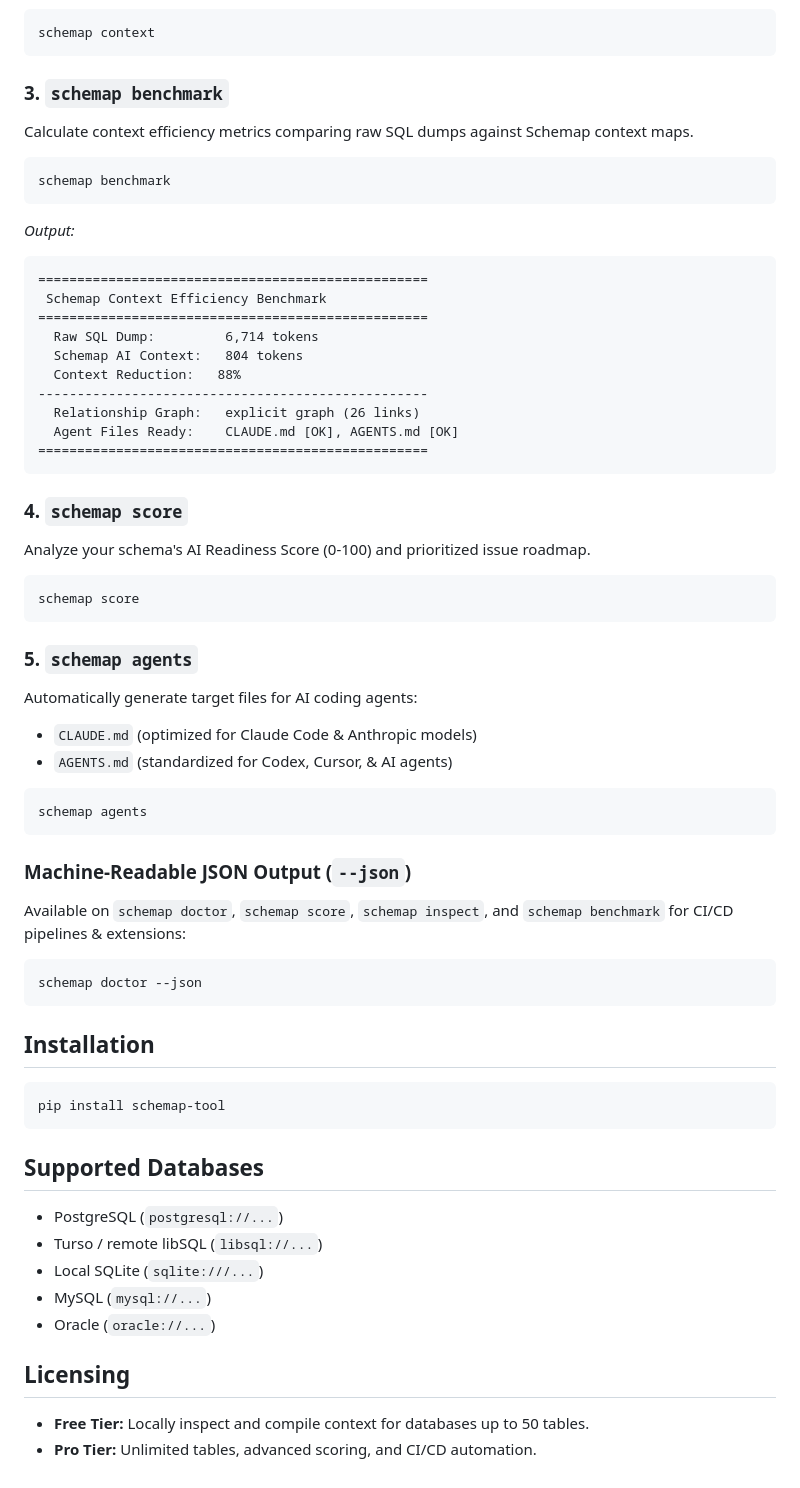
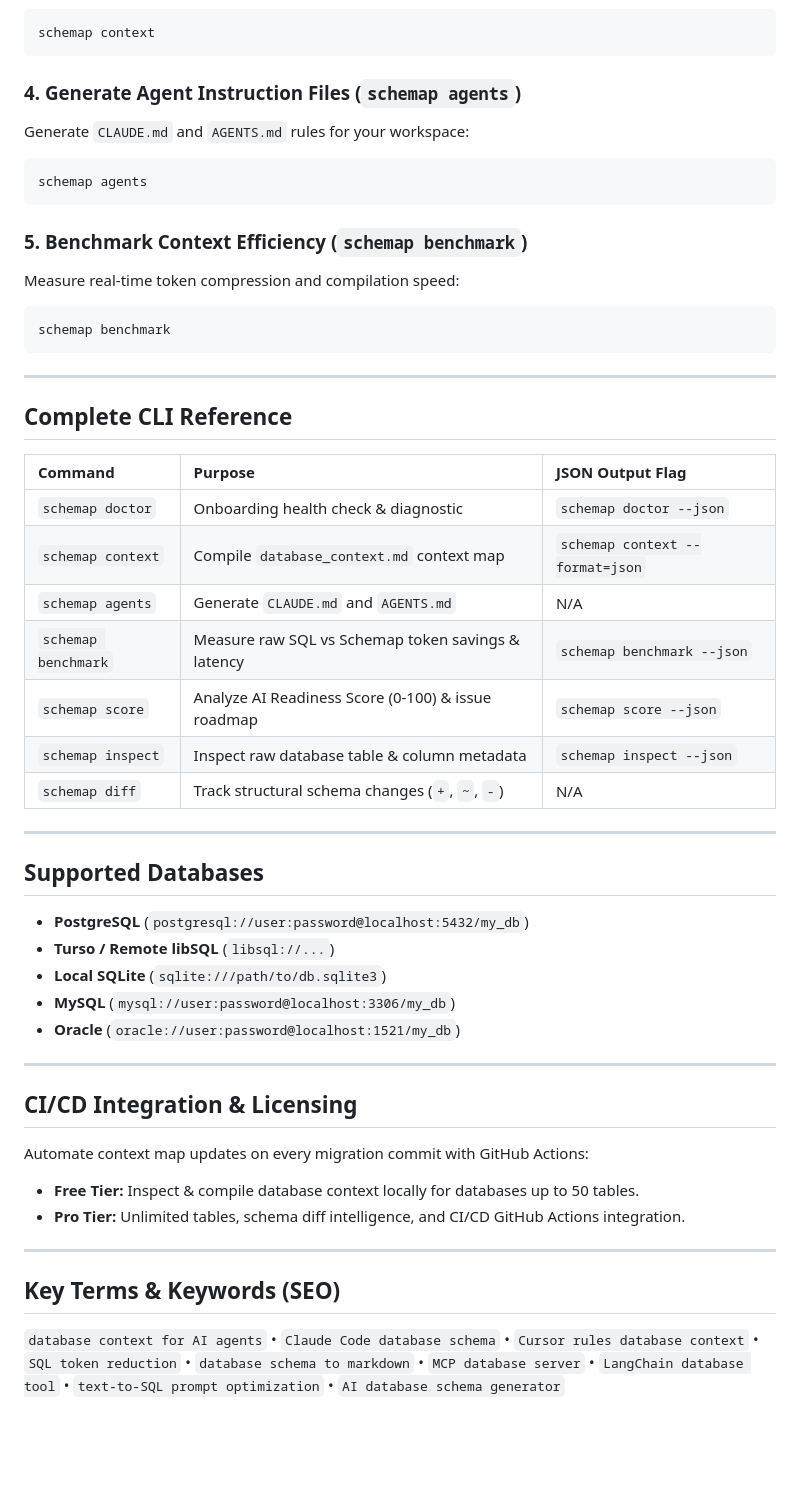
Before and after one commit to alansyahmi/Schemap, a Markdown page: README.md, the part around one of its changes. Drawn GitHub-style; blank space fills up the shorter version.

Commit message:
docs: overhaul README with enhanced value proposition, benchmarking tables, and comprehensive CLI documentation

````diff
--- a/README.md
+++ b/README.md
@@ -62,65 +97,55 @@ Compile AI-optimized database context (`database_context.md`) including:
 schemap context
 ```
 
-### 3. `schemap benchmark`
-Calculate context efficiency metrics comparing raw SQL dumps against Schemap context maps.
+### 4. Generate Agent Instruction Files (`schemap agents`)
+Generate `CLAUDE.md` and `AGENTS.md` rules for your workspace:
+
+```bash
+schemap agents
+```
+
+### 5. Benchmark Context Efficiency (`schemap benchmark`)
+Measure real-time token compression and compilation speed:
 
 ```bash
 schemap benchmark
 ```
 
-*Output:*
-```text
-==================================================
- Schemap Context Efficiency Benchmark
-==================================================
-  Raw SQL Dump:         6,714 tokens
-  Schemap AI Context:   804 tokens
-  Context Reduction:   88%
---------------------------------------------------
-  Relationship Graph:   explicit graph (26 links)
-  Agent Files Ready:    CLAUDE.md [OK], AGENTS.md [OK]
-==================================================
-```
+---
 
-### 4. `schemap score`
-Analyze your schema's AI Readiness Score (0-100) and prioritized issue roadmap.
+## Complete CLI Reference
 
-```bash
-schemap score
-```
+| Command | Purpose | JSON Output Flag |
+| :--- | :--- | :--- |
+| `schemap doctor` | Onboarding health check & diagnostic | `schemap doctor --json` |
+| `schemap context` | Compile `database_context.md` context map | `schemap context --format=json` |
+| `schemap agents` | Generate `CLAUDE.md` and `AGENTS.md` | N/A |
+| `schemap benchmark` | Measure raw SQL vs Schemap token savings & latency | `schemap benchmark --json` |
+| `schemap score` | Analyze AI Readiness Score (0-100) & issue roadmap | `schemap score --json` |
+| `schemap inspect` | Inspect raw database table & column metadata | `schemap inspect --json` |
+| `schemap diff` | Track structural schema changes (`+`, `~`, `-`) | N/A |
 
-### 5. `schemap agents`
-Automatically generate target files for AI coding agents:
-- `CLAUDE.md` (optimized for Claude Code & Anthropic models)
-- `AGENTS.md` (standardized for Codex, Cursor, & AI agents)
-
-```bash
-schemap agents
-```
-
-### Machine-Readable JSON Output (`--json`)
-Available on `schemap doctor`, `schemap score`, `schemap inspect`, and `schemap benchmark` for CI/CD pipelines & extensions:
-
-```bash
-schemap doctor --json
-```
-
-## Installation
-
-```bash
-pip install schemap-tool
-```
+---
 
 ## Supported Databases
 
-- PostgreSQL (`postgresql://...`)
-- Turso / remote libSQL (`libsql://...`)
-- Local SQLite (`sqlite:///...`)
-- MySQL (`mysql://...`)
-- Oracle (`oracle://...`)
+- **PostgreSQL** (`postgresql://user:password@localhost:5432/my_db`)
+- **Turso / Remote libSQL** (`libsql://...`)
+- **Local SQLite** (`sqlite:///path/to/db.sqlite3`)
+- **MySQL** (`mysql://user:password@localhost:3306/my_db`)
+- **Oracle** (`oracle://user:password@localhost:1521/my_db`)
 
-## Licensing
+---
 
-- **Free Tier:** Locally inspect and compile context for databases up to 50 tables.
-- **Pro Tier:** Unlimited tables, advanced scoring, and CI/CD automation.
+## CI/CD Integration & Licensing
+
+Automate context map updates on every migration commit with GitHub Actions:
+
+- **Free Tier:** Inspect & compile database context locally for databases up to 50 tables.
+- **Pro Tier:** Unlimited tables, schema diff intelligence, and CI/CD GitHub Actions integration.
+
+---
+
+## Key Terms & Keywords (SEO)
+
+`database context for AI agents` • `Claude Code database schema` • `Cursor rules database context` • `SQL token reduction` • `database schema to markdown` • `MCP database server` • `LangChain database tool` • `text-to-SQL prompt optimization` • `AI database schema generator`
````
Also changed, not shown: other parts of README.md (+56 -21 lines).
